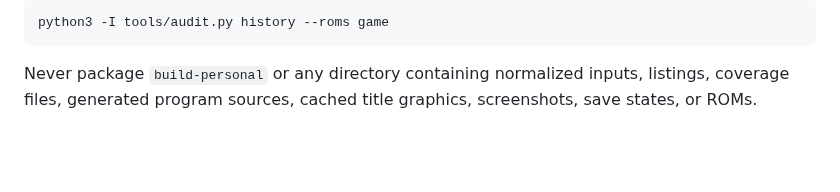
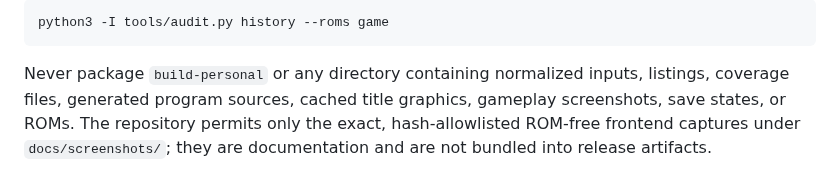
Before and after one commit to Tzeentchnet/metal-slug-x-apple-silicon, a Markdown page: docs/RELEASING.md, the part around the change. GitHub-like rendering; blank space fills up the shorter version.

````diff
--- a/docs/RELEASING.md
+++ b/docs/RELEASING.md
@@ -64,4 +64,6 @@ python3 -I tools/audit.py history --roms game
 ```
 
 Never package `build-personal` or any directory containing normalized inputs, listings, coverage
-files, generated program sources, cached title graphics, screenshots, save states, or ROMs.
+files, generated program sources, cached title graphics, gameplay screenshots, save states, or
+ROMs. The repository permits only the exact, hash-allowlisted ROM-free frontend captures under
+`docs/screenshots/`; they are documentation and are not bundled into release artifacts.
````
Also changed, not shown: AGENTS.md (+4 -1 lines), README.md (+13 -3 lines), docs/screenshots/rom-setup.png (added), docs/screenshots/rom-validation.png (added), 3 other files.
